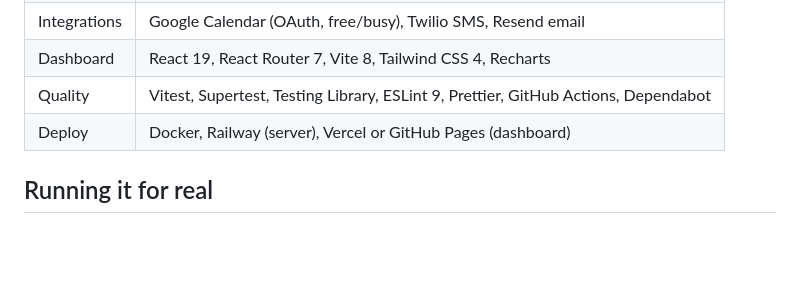
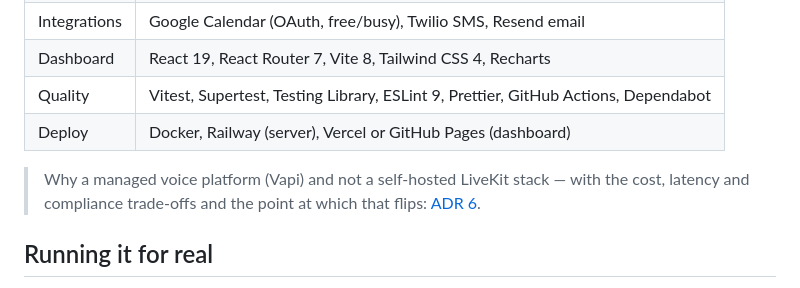
Before and after one commit to Qiao527/voicedesk-agent, a Markdown page: README.md, the part around the change. Rendered like a GitHub page; blank space fills up the shorter version.

```diff
--- a/README.md
+++ b/README.md
@@ -132,6 +132,8 @@ Vapi handles the phone line, speech-to-text and text-to-speech. On each call the
 | Quality | Vitest, Supertest, Testing Library, ESLint 9, Prettier, GitHub Actions, Dependabot |
 | Deploy | Docker, Railway (server), Vercel or GitHub Pages (dashboard) |
 
+> Why a managed voice platform (Vapi) and not a self-hosted LiveKit stack — with the cost, latency and compliance trade-offs and the point at which that flips: [ADR 6](docs/decisions/0006-voice-platform-livekit-vs-vapi.md).
+
 ## Running it for real
 
 You'll need a Supabase project and a Vapi account. Google Calendar, Anthropic, Twilio and Resend are optional; each feature turns on when its keys are present.
```
Also changed, not shown: docs/decisions/0006-voice-platform-livekit-vs-vapi.md (added, +77 -0 lines).
